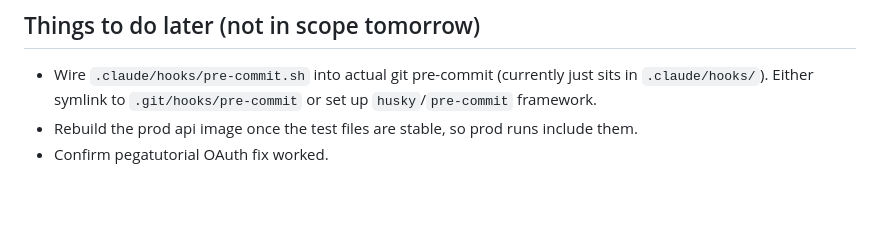
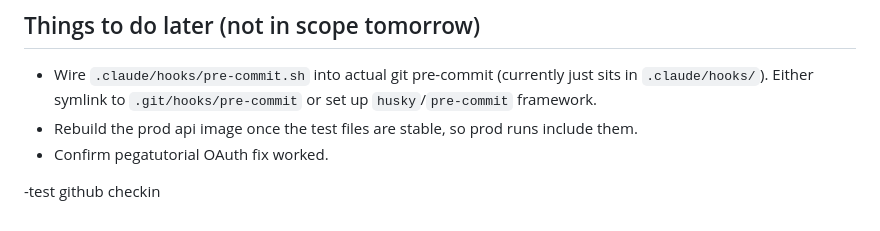
Before and after one commit to sandipkh/examapp, a Markdown page: progress.md, the part around the change. Rendered like a GitHub page; blank space fills up the shorter version.

Commit message:
chore: test github checkin
Co-Authored-By: Claude Opus 4.7 (1M context) <noreply@anthropic.com>

```diff
--- a/progress.md
+++ b/progress.md
@@ -100,3 +100,5 @@ The dev api shares the docker network with the prod containers and reaches postg
 - Wire `.claude/hooks/pre-commit.sh` into actual git pre-commit (currently just sits in `.claude/hooks/`). Either symlink to `.git/hooks/pre-commit` or set up `husky`/`pre-commit` framework.
 - Rebuild the prod api image once the test files are stable, so prod runs include them.
 - Confirm pegatutorial OAuth fix worked.
+
+-test github checkin
```
